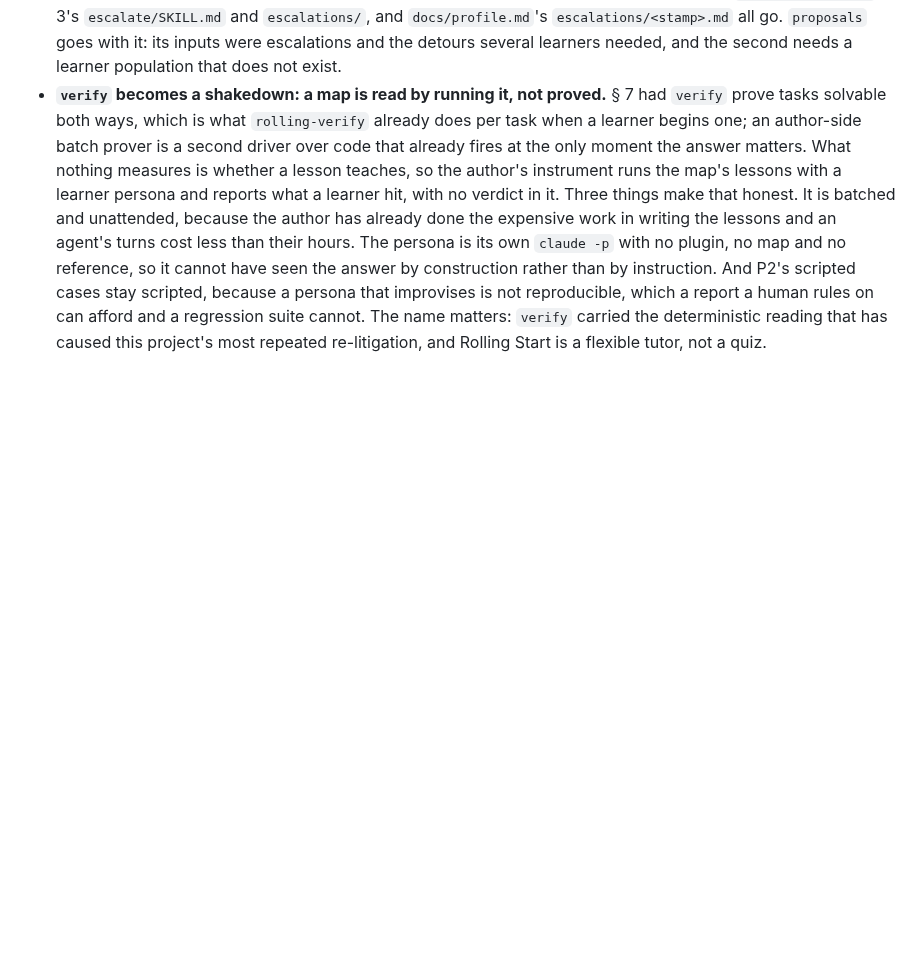
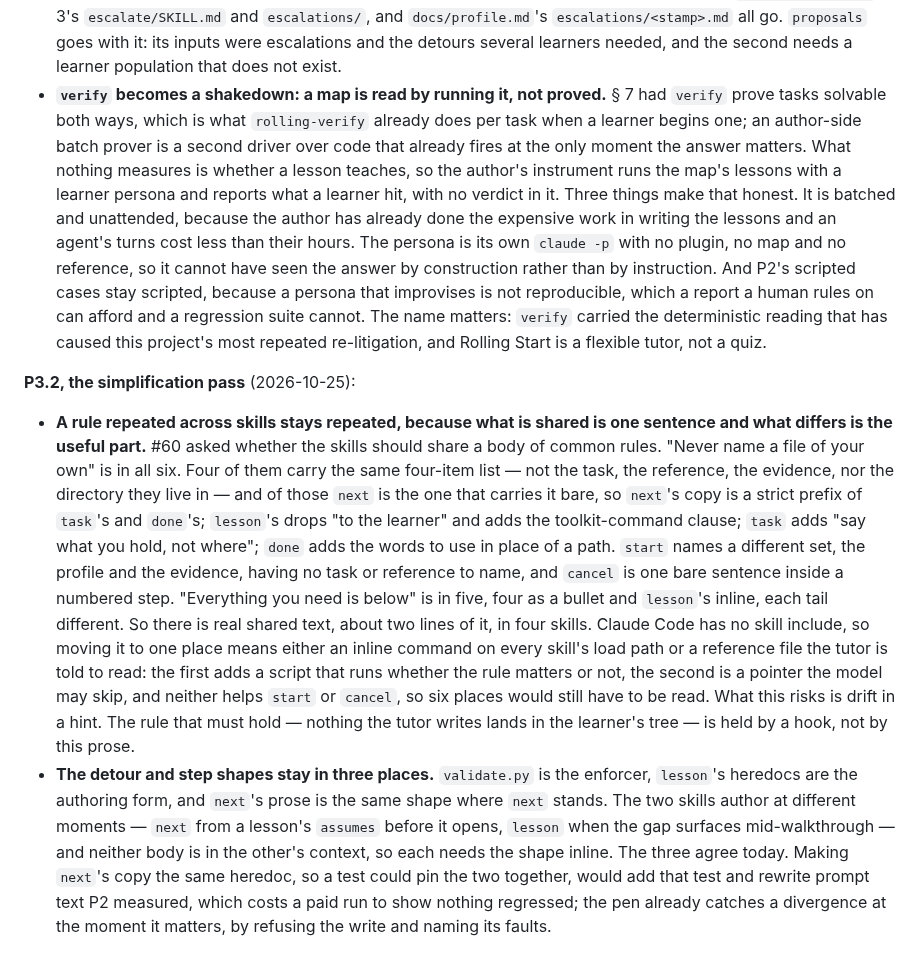
Before and after one commit to kurowski/rollingstart, a Markdown page: docs/plan.md, the part around the change. Drawn GitHub-style; blank space fills up the shorter version.

Commit message:
plan: #60's two placement questions are ruled to stay
Two of #60's four candidates were removals and are in the commits
before this. The other two asked where a rule should live, and both
are ruled to stay, with the reasons in § 10 under *P3.2*.

A rule repeated across skills stays repeated. "Never name a file of
your own" is in all six skills; four carry the same four-item list,
and `next` carries it bare, so its copy is a strict prefix of `task`'s
and `done`'s. That is about two lines of genuinely shared text in four
skills — while `start` names a different set, having no task or
reference to name, and `cancel` is one bare sentence inside a step. So
consolidating would cover four of six and still leave six places to
read. Claude Code has no skill include: one place means an inline
command on every skill's load path, or a reference file the tutor is
told to read and may skip, which is the failure #60's own third
candidate records.

The detour and step shapes stay in three places. `validate.py` is the
enforcer, `lesson`'s heredocs are the authoring form, and `next`'s
prose is the same shape where `next` stands; the two skills author at
different moments and neither body is in the other's context. The
three agree today, and the pen catches a divergence at the moment it
matters, by refusing the write and naming its faults.

The first census of this was wrong in the direction that favoured the
ruling — five of six, "no two the same" — because `lesson`'s copy
wraps across a line break and a single-line search missed it. The
corrected count went back to the maintainer, who re-ruled the same
way.

The `done` clause shortened in the commit before this was prose P2
bought with a red run, so it got one: `evals/run --case
citations-land`, 3/3 on `claude-opus-5-5`, six sessions for $0.94,
every grader green in every run, "every citation lands" among them.
The run is recorded in 3.2 rather than committed, because
`evals/results/` is gitignored.

3.2 is complete.

Co-Authored-By: Claude Opus 5 (1M context) <noreply@anthropic.com>

```diff
--- a/docs/plan.md
+++ b/docs/plan.md
@@ -1471,3 +1471,42 @@ before the next checkpoint; the run is written up in its PR):
   regression suite cannot. The name matters: `verify` carried the
   deterministic reading that has caused this project's most repeated
   re-litigation, and Rolling Start is a flexible tutor, not a quiz.
+
+
+**P3.2, the simplification pass** (2026-10-25):
+
+- **A rule repeated across skills stays repeated, because what is
+  shared is one sentence and what differs is the useful part.** #60
+  asked whether the skills should share a body of common rules.
+  "Never name a file of your own" is in all six. Four of them carry
+  the same four-item list — not the task, the reference, the
+  evidence, nor the directory they live in — and of those `next` is
+  the one that carries it bare, so `next`'s copy is a strict prefix
+  of `task`'s and `done`'s; `lesson`'s drops "to the learner" and
+  adds the toolkit-command clause; `task` adds "say what you hold,
+  not where"; `done` adds the words to use in place of a path.
+  `start` names a different set, the profile and the evidence, having
+  no task or reference to name, and `cancel` is one bare sentence
+  inside a numbered step. "Everything you need is below" is in five,
+  four as a bullet and `lesson`'s inline, each tail different. So
+  there is real shared text, about two lines of it, in four skills.
+  Claude Code has no skill include, so moving it to one place means
+  either an inline command on every skill's load path or a reference
+  file the tutor is told to read: the first adds a script that runs
+  whether the rule matters or not, the second is a pointer the model
+  may skip, and neither helps `start` or `cancel`, so six places
+  would still have to be read. What this risks is drift in a hint.
+  The rule that must hold — nothing the tutor writes lands in the
+  learner's tree — is held by a hook, not by this prose.
+- **The detour and step shapes stay in three places.** `validate.py`
+  is the enforcer, `lesson`'s heredocs are the authoring form, and
+  `next`'s prose is the same shape where `next` stands. The two
+  skills author at different moments — `next` from a lesson's
+  `assumes` before it opens, `lesson` when the gap surfaces
+  mid-walkthrough — and neither body is in the other's context, so
+  each needs the shape inline. The three agree today. Making `next`'s
+  copy the same heredoc, so a test could pin the two together, would
+  add that test and rewrite prompt text P2 measured, which costs a
+  paid run to show nothing regressed; the pen already catches a
+  divergence at the moment it matters, by refusing the write and
+  naming its faults.
```
Also changed, not shown: docs/plans/p3-the-authors-plugin.md (+13 -1 lines).
